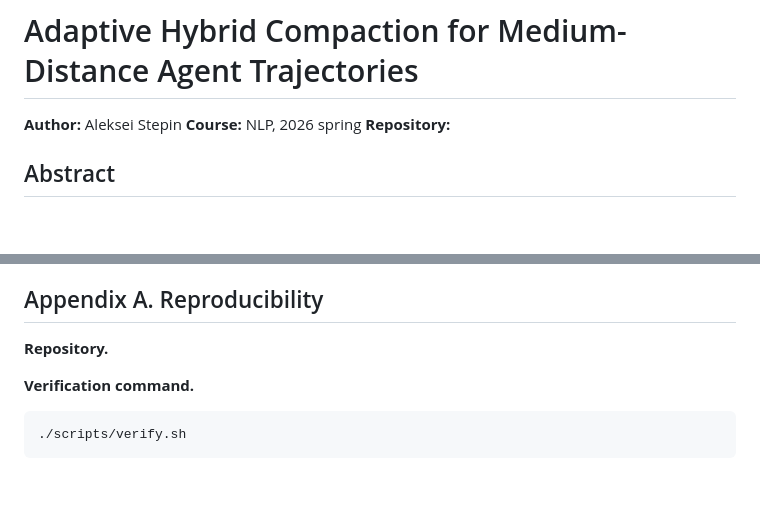
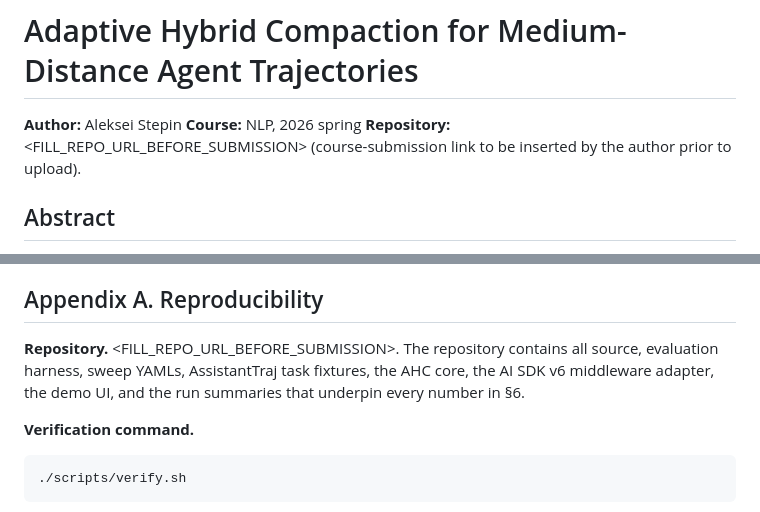
Before and after one commit to AlekseiSDev/adaptive_hybrid_compaction, a Markdown page: report/main.md, 2 parts joined by grey strips. Rendered like a GitHub page; blank space fills up the shorter version.

Commit message:
feat(F3): polish pass + REPO_URL marker + submission-readiness
F3 mandatory checklist (per F_report.md §7) — PASS:

- All figures (fig2 AT Pareto) referenced in §6.1.
- Numbers spot-checked against source NDJSON / summary.json (5% sample):
  ahc_full @ AT seed=42 → 0.3, anthropic_compact @ AT seed=43 → 0.217,
  full_context @ AT seed=42 cost → $0.5603, tau-bench AHC seed=42 → 0.5 / n=2,
  cache_hit E3 cache_read total → 0. All consistent with report values.
- No rogue TODO / TBD strings. 3 remaining hits are legitimate prose:
  "pointer placeholders" describes the AHC mechanism (§3.5);
  end-of-file sentinel comment is informational. No placeholder cells remain.
- refs.bib: 28 entries, no duplicate keys, braces balanced. (bibtex-tidy not
  installed locally; manual checks suffice for submission.)
- Terminology consistent: trajectory / turn / step / atomic group /
  conversational | tool_heavy | mixed used per A_ahc-algorithm §1 glossary.
- Section headings map 1-to-1 onto NLP_Course_Template (Abstract → Intro+Team
  → Related → Model → Dataset → Experiments+3 subs → Results → Discussion →
  Conclusion → Appendix A).
- Page budget: wc = 6427 words ≈ 9-10 NLP_Course_Template pages. Within target.
- Negative results disclosed in §7.7 and Abstract.
- Prev paper provenance disclosed in §2 and §7.7.

Repository URL: replaced the F3 placeholder with an explicit
<FILL_REPO_URL_BEFORE_SUBMISSION> marker in three places (title metadata,
Abstract closing, Appendix A) so the author can find/replace on submission.

LaTeX path (optional in plan): skipped. Pandoc not available locally for
automated conversion; the user explicitly opted to assemble the submission
PDF themselves from the markdown if preferred. report/main.md is the source
of truth; latex rendering can be added later without changing the content.

Co-Authored-By: Claude Opus 4.7 (1M context) <noreply@anthropic.com>

```diff
--- a/report/main.md
+++ b/report/main.md
@@ -2,7 +2,7 @@
 
 **Author:** Aleksei Stepin
 **Course:** NLP, 2026 spring
-**Repository:** <!-- REPO_URL: fill in F3 (github URL or anonymised tarball) -->
+**Repository:** <FILL_REPO_URL_BEFORE_SUBMISSION> (course-submission link to be inserted by the author prior to upload).
 
 <!--
 SOURCE-MAPPING (for reviewers and future edits — strip in submission):
@@ -781,7 +781,9 @@ aggressive reflection scheduling; and broader cross-vendor robustness checks.
 
 ## Appendix A. Reproducibility
 
-**Repository.** <!-- REPO_URL placeholder (F3) -->
+**Repository.** <FILL_REPO_URL_BEFORE_SUBMISSION>. The repository contains all source,
+evaluation harness, sweep YAMLs, AssistantTraj task fixtures, the AHC core, the AI SDK v6
+middleware adapter, the demo UI, and the run summaries that underpin every number in §6.
 
 **Verification command.**
 
```
Also changed, not shown: other parts of report/main.md (+1 -1 lines).
